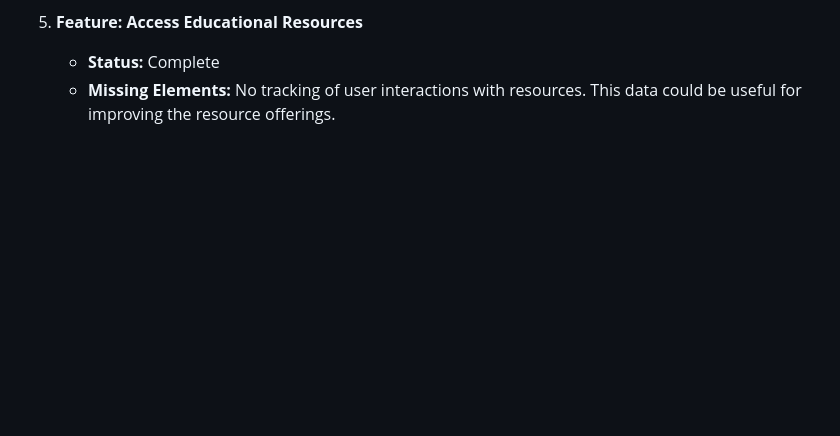
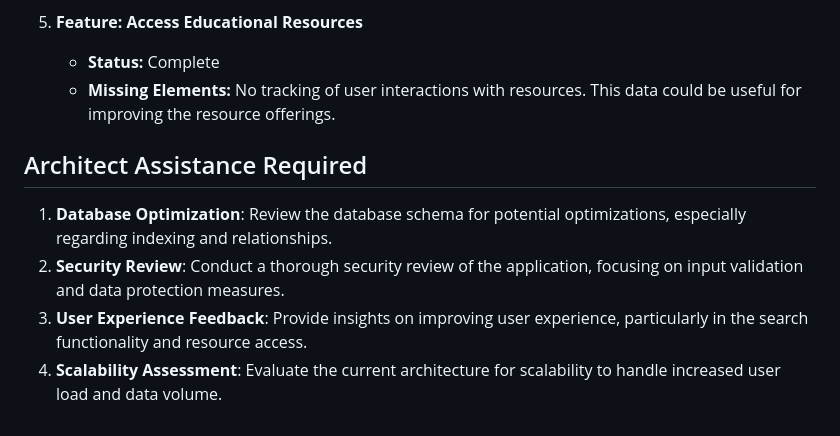
Before and after one commit to rwc3030/grant_finders_site_002, a Markdown page: architect_notes.md, the part around the change. GitHub-like rendering; blank space fills up the shorter version.

Commit message:
docs: Add section for "Architect Assistance Required" in architect_notes.md

```diff
--- a/architect_notes.md
+++ b/architect_notes.md
@@ -79,3 +79,10 @@
 5. **Feature: Access Educational Resources**
    - **Status:** Complete
    - **Missing Elements:** No tracking of user interactions with resources. This data could be useful for improving the resource offerings.
+
+## Architect Assistance Required
+
+1. **Database Optimization**: Review the database schema for potential optimizations, especially regarding indexing and relationships.
+2. **Security Review**: Conduct a thorough security review of the application, focusing on input validation and data protection measures.
+3. **User Experience Feedback**: Provide insights on improving user experience, particularly in the search functionality and resource access.
+4. **Scalability Assessment**: Evaluate the current architecture for scalability to handle increased user load and data volume.
```
